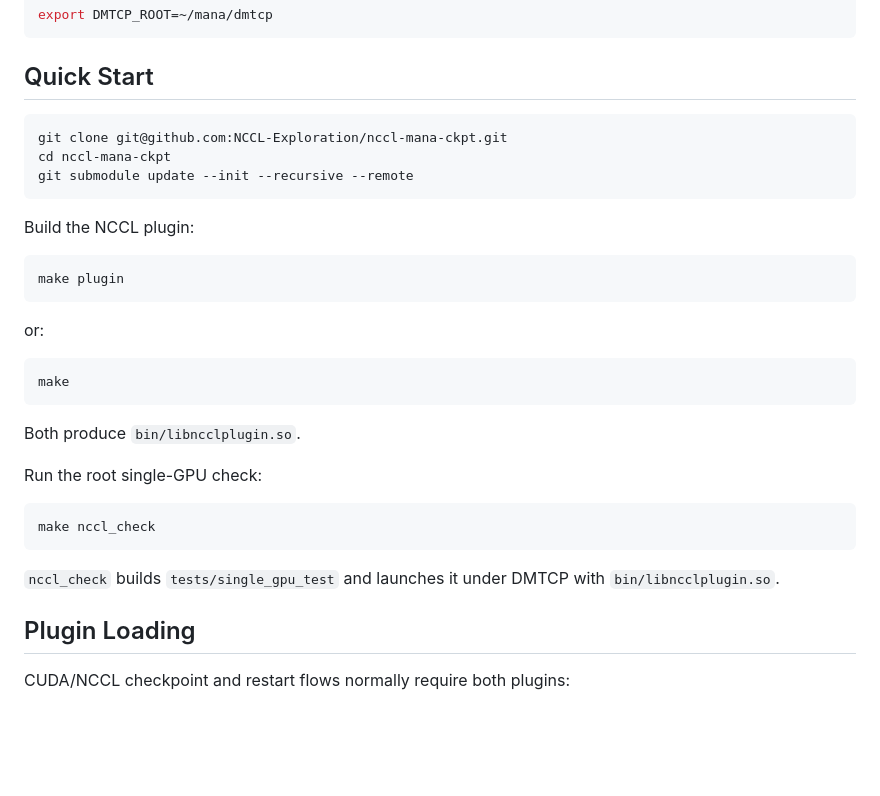
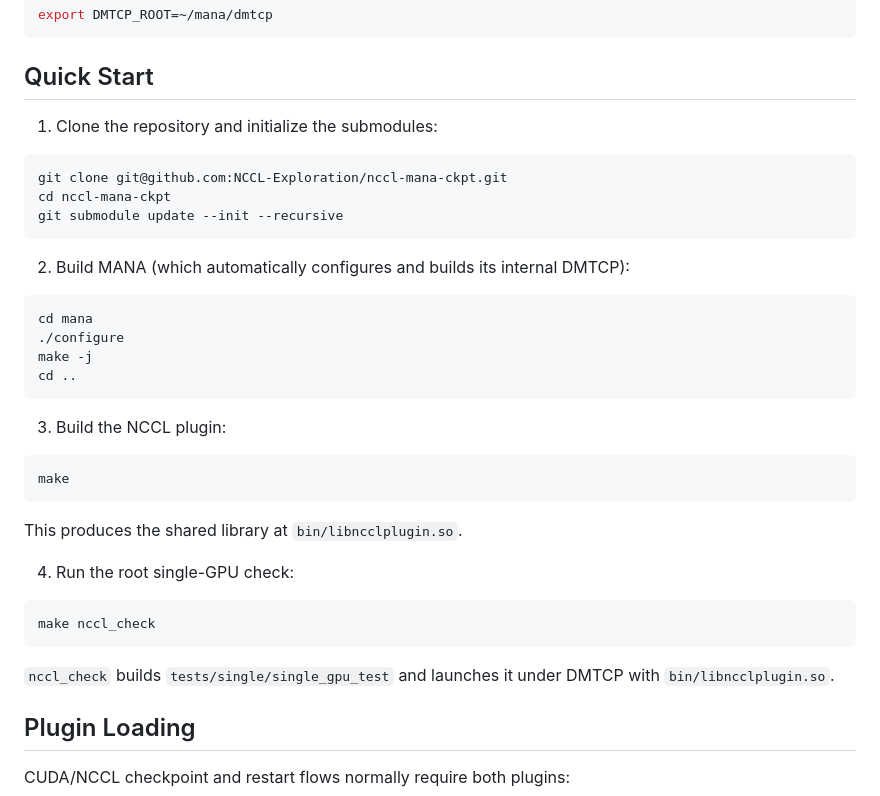
Before and after one commit to NCCL-Exploration/nccl-mana-ckpt, a Markdown page: README.md, the part around the change. GitHub-like rendering; blank space fills up the shorter version.

Commit message:
Cleaned up and clarified README.md

````diff
--- a/README.md
+++ b/README.md
@@ -37,34 +37,38 @@ export DMTCP_ROOT=~/mana/dmtcp
 
 ## Quick Start
 
+1. Clone the repository and initialize the submodules:
+
 ```bash
 git clone git@github.com:NCCL-Exploration/nccl-mana-ckpt.git
 cd nccl-mana-ckpt
-git submodule update --init --recursive --remote
+git submodule update --init --recursive
 ```
 
-Build the NCCL plugin:
+2. Build MANA (which automatically configures and builds its internal DMTCP):
 
 ```bash
-make plugin
+cd mana
+./configure
+make -j
+cd ..
 ```
 
-or:
+3. Build the NCCL plugin:
 
 ```bash
 make
 ```
 
-Both produce `bin/libncclplugin.so`.
+This produces the shared library at `bin/libncclplugin.so`.
 
-Run the root single-GPU check:
+4. Run the root single-GPU check:
 
 ```bash
 make nccl_check
 ```
 
-`nccl_check` builds `tests/single_gpu_test` and launches it under DMTCP with
-`bin/libncclplugin.so`.
+`nccl_check` builds `tests/single/single_gpu_test` and launches it under DMTCP with `bin/libncclplugin.so`.
 
 ## Plugin Loading
 
````
